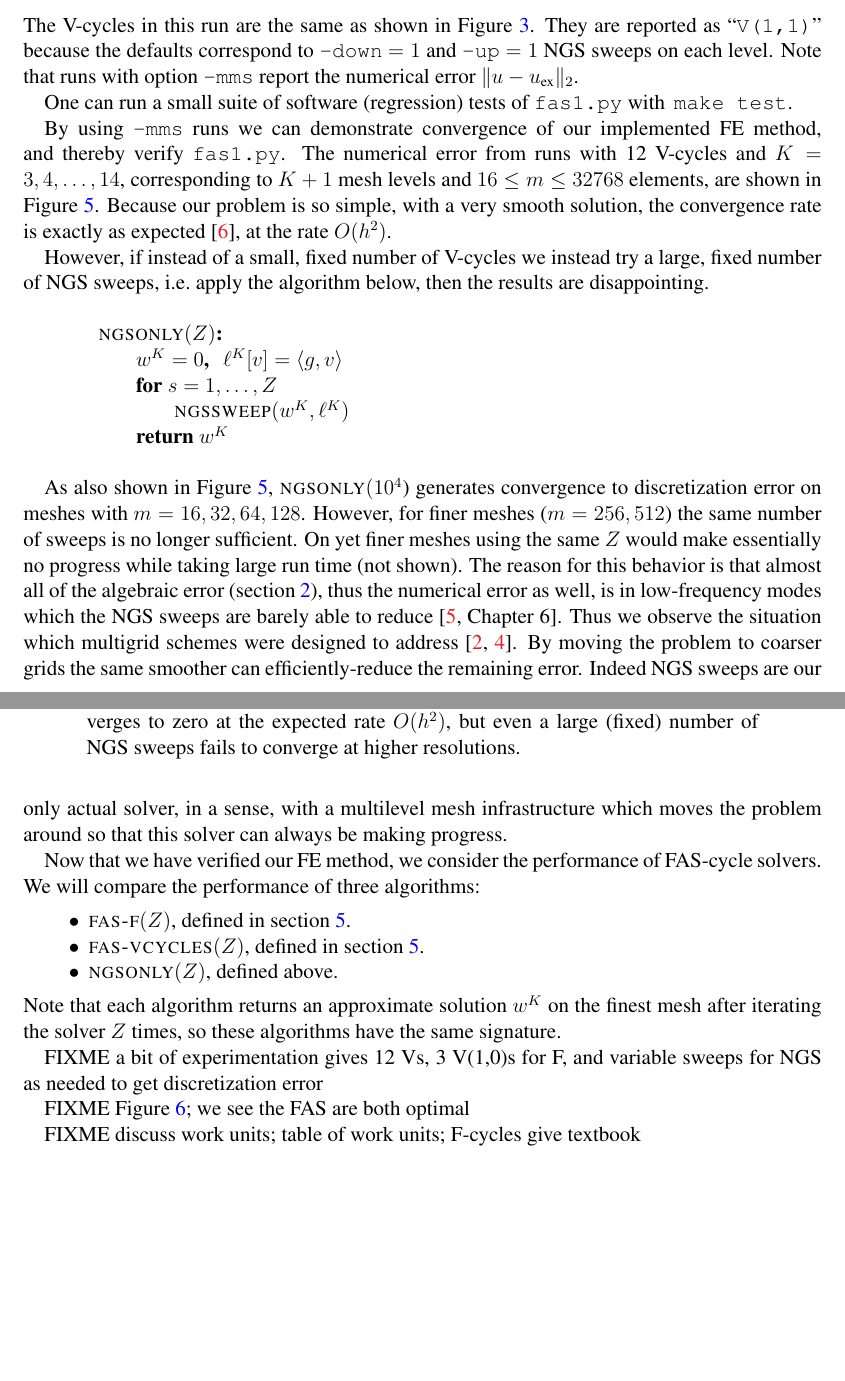
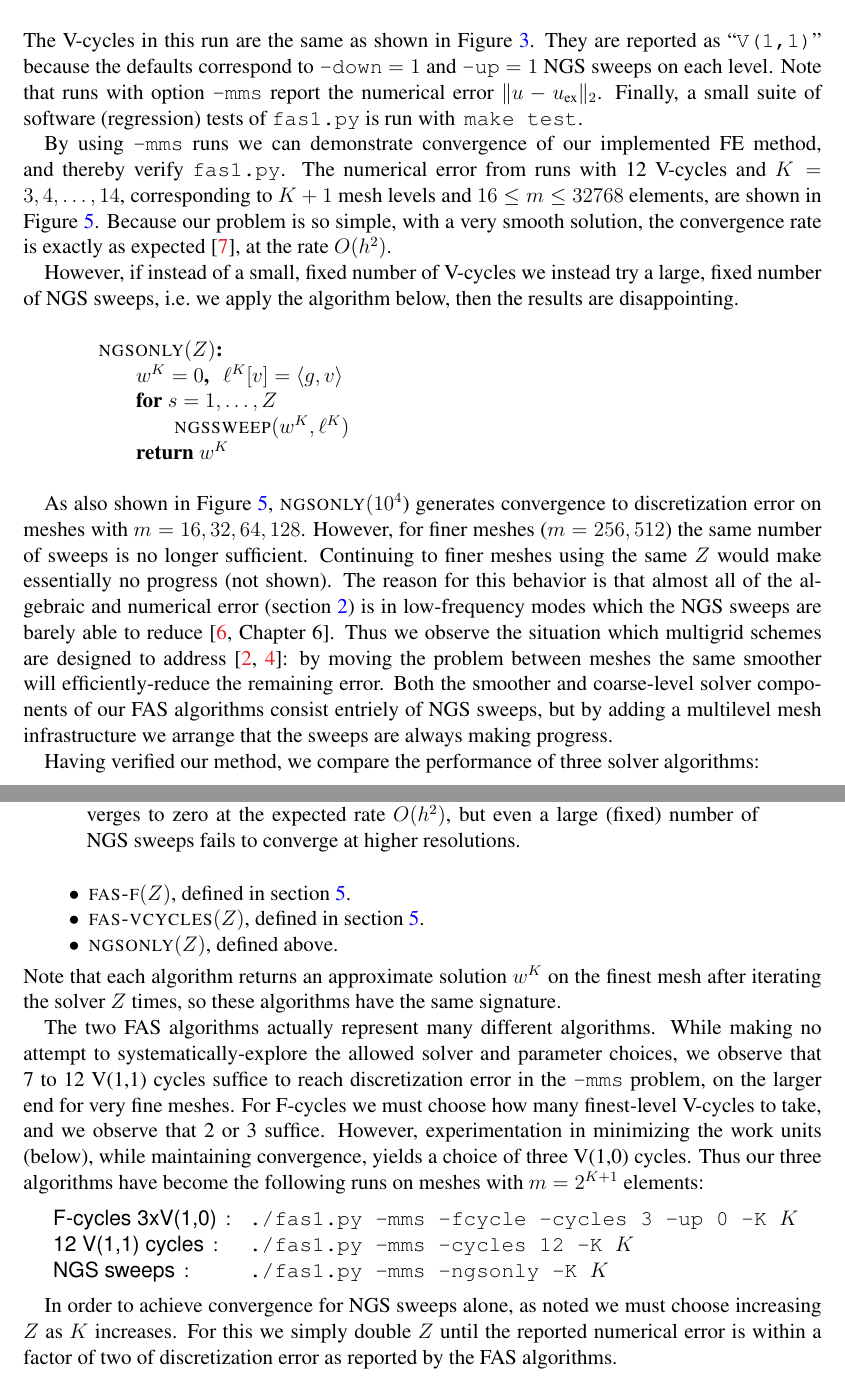
Before and after one commit to bueler/mg-glaciers, a LaTeX paper (fas/doc/fas.tex): two parts of pages 14 and 15 of 17 before the commit and two parts of pages 14 and 15 of 18 after it, joined at a grey line, cut so that both start at the same text, the shorter picture padded with empty space. Compiled offline with pdfLaTeX.

Commit message:
Complete first draft.  To quickly finish, print out, edit, commit, and post to arxiv.

```diff
--- a/fas/doc/fas.tex
+++ b/fas/doc/fas.tex
@@ -503,7 +499,7 @@ $ ./fas1.py -K 3 -cycles 2 -mms -show
   m=16 mesh using 2 V(1,1) cycles ..., |u-u_ex|_2=1.2485e-02
 \end{cline}
 %$
-The V-cycles in this run are the same as shown in Figure \ref{fig:cycles}.  They are reported as ``\texttt{V(1,1)}'' because the defaults correspond to \texttt{-down} $=1$ and \texttt{-up} $=1$ NGS sweeps on each level.  Note that runs with option \texttt{-mms} report the numerical error $\|u-u_{\text{ex}}\|_2$.
+The V-cycles in this run are the same as shown in Figure \ref{fig:cycles}.  They are reported as ``\texttt{V(1,1)}'' because the defaults correspond to \texttt{-down} $=1$ and \texttt{-up} $=1$ NGS sweeps on each level.  Note that runs with option \texttt{-mms} report the numerical error $\|u-u_{\text{ex}}\|_2$.  Finally, a small suite of software (regression) tests of \texttt{fas1.py} is run with \,\texttt{make test}.
 
 \begin{figure}
 \includegraphics[width=0.8\textwidth]{figs/show.pdf}
@@ -511,11 +507,9 @@ The V-cycles in this run are the same as shown in Figure \ref{fig:cycles}.  They
 \label{fig:show}
 \end{figure}
 
-One can run a small suite of software (regression) tests of \texttt{fas1.py} with \,\texttt{make test}.
-
 By using \texttt{-mms} runs we can demonstrate convergence of our implemented FE method, and thereby verify \texttt{fas1.py}.  The numerical error from runs with 12 V-cycles and $K=3,4,\dots,14$, corresponding to $K+1$ mesh levels and $16\le m \le 32768$ elements, are shown in Figure \ref{fig:converge}.  Because our problem is so simple, with a very smooth solution, the convergence rate is exactly as expected \cite{Elmanetal2014}, at the rate $O(h^2)$.
 
-However, if instead of a small, fixed number of V-cycles we instead try a large, fixed number of NGS sweeps, i.e.~ apply the algorithm below, then the results are disappointing.
+However, if instead of a small, fixed number of V-cycles we instead try a large, fixed number of NGS sweeps, i.e.~we apply the algorithm below, then the results are disappointing.
 
 \begin{pseudo*}
 \pr{ngsonly}(Z)\text{:} \\+
@@ -525,7 +519,7 @@ However, if instead of a small, fixed number of V-cycles we instead try a large,
     return $w^K$
 \end{pseudo*}
 
-As also shown in Figure \ref{fig:converge}, \textsc{ngsonly}$(10^4$) generates convergence to discretization error on meshes with $m=16,32,64,128$.  However, for finer meshes ($m=256,512$) the same number of sweeps is no longer sufficient.  On yet finer meshes using the same $Z$ would make essentially no progress while taking large run time (not shown).  The reason for this behavior is that almost all of the algebraic error (section \ref{sec:femethod}), thus the numerical error as well, is in low-frequency modes which the NGS sweeps are barely able to reduce \cite[Chapter 6]{Bueler2021}.  Thus we observe the situation which multigrid schemes were designed to address \cite{BrandtLivne2011,Briggsetal2000}.  By moving the problem to coarser grids the same smoother can efficiently-reduce the remaining error.  Indeed NGS sweeps are our only actual solver, in a sense, with a multilevel mesh infrastructure which moves the problem around so that this solver can always be making progress.
+As also shown in Figure \ref{fig:converge}, \textsc{ngsonly}$(10^4$) generates convergence to discretization error on meshes with $m=16,32,64,128$.  However, for finer meshes ($m=256,512$) the same number of sweeps is no longer sufficient.  Continuing to finer meshes using the same $Z$ would make essentially no progress (not shown).  The reason for this behavior is that almost all of the algebraic and numerical error (section \ref{sec:femethod}) is in low-frequency modes which the NGS sweeps are barely able to reduce \cite[Chapter 6]{Bueler2021}.  Thus we observe the situation which multigrid schemes are designed to address \cite{BrandtLivne2011,Briggsetal2000}: by moving the problem between meshes the same smoother will efficiently-reduce the remaining error.  Both the smoother and coarse-level solver components of our FAS algorithms consist entriely of NGS sweeps, but by adding a multilevel mesh infrastructure we arrange that the sweeps are always making progress.
 
 \begin{figure}
 \includegraphics[width=0.7\textwidth]{figs/converge.pdf}
@@ -533,7 +527,7 @@ As also shown in Figure \ref{fig:converge}, \textsc{ngsonly}$(10^4$) generates c
 \label{fig:converge}
 \end{figure}
 
-Now that we have verified our FE method, we consider the performance of FAS-cycle solvers.  We will compare the performance of three algorithms:
+Having verified our method, we compare the performance of three solver algorithms:
 
 \begin{itemize}
 \item \textsc{fas-f}$(Z)$, defined in section \ref{sec:fascycles}.
@@ -543,6 +537,14 @@ Now that we have verified our FE method, we consider the performance of FAS-cycl
 
 \noindent Note that each algorithm returns an approximate solution $w^K$ on the finest mesh after iterating the solver $Z$ times, so these algorithms have the same signature.
 
-FIXME a bit of experimentation gives 12 Vs, 3 V(1,0)s for F, and variable sweeps for NGS as needed to get discretization error
+The two FAS algorithms actually represent many different algorithms.  While making no attempt to systematically-explore the allowed solver and parameter choices, we observe that 7 to 12 V(1,1) cycles suffice to reach discretization error in the \texttt{-mms} problem, on the larger end for very fine meshes.  For F-cycles we must choose how many finest-level V-cycles to take, and we observe that 2 or 3 suffice.  However, experimentation in minimizing the work units (below), while maintaining convergence, yields a choice of three V(1,0) cycles.  Thus our three algorithms have become the following runs on meshes with $m=2^{K+1}$ elements:
 
-FIXME Figure \ref{fig:optimal}; we see the FAS are both optimal
+\medskip
+\begin{tabular}{ll}
+\textsf{F-cycles 3xV(1,0)} \,:        &\texttt{./fas1.py -mms -fcycle -cycles 3 -up 0 -K }$K$ \\
+\textsf{12 V(1,1) cycles} \,:  &\texttt{./fas1.py -mms -cycles 12 -K }$K$ \\
+\textsf{NGS sweeps} \,:      &\texttt{./fas1.py -mms -ngsonly -K }$K$
+\end{tabular}
+
+\medskip
+In order to achieve convergence for NGS sweeps alone, as noted we must choose increasing $Z$ as $K$ increases.  For this we simply double $Z$ until the reported numerical error is within a factor of two of discretization error as reported by the FAS algorithms.
@@ -553,4 +557,3 @@ FIXME Figure \ref{fig:optimal}; we see the FAS are both optimal
 \label{fig:optimal}
 \end{figure}
 
-FIXME discuss work units; table of work units; F-cycles give textbook
@@ -556,0 +565 @@ FIXME discuss work units; table of work units; F-cycles give textbook
+\text{WU}\big(\text{\textsf{$Z$ V(1,1) cycles}}\big)   &\approx 4Z \\
```
Also changed, not shown: fas/doc/fas.bib (+11 -0 lines), fas/doc/fas.tex (26 more changed lines).
